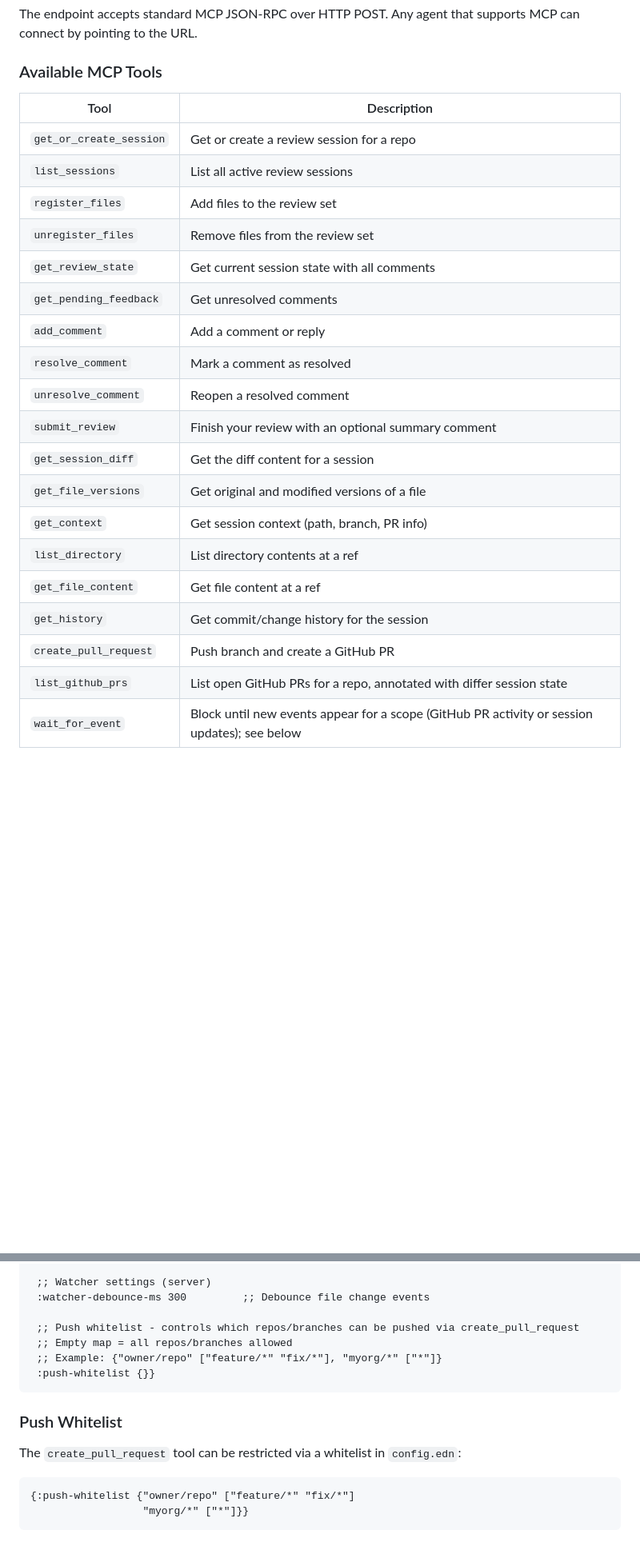
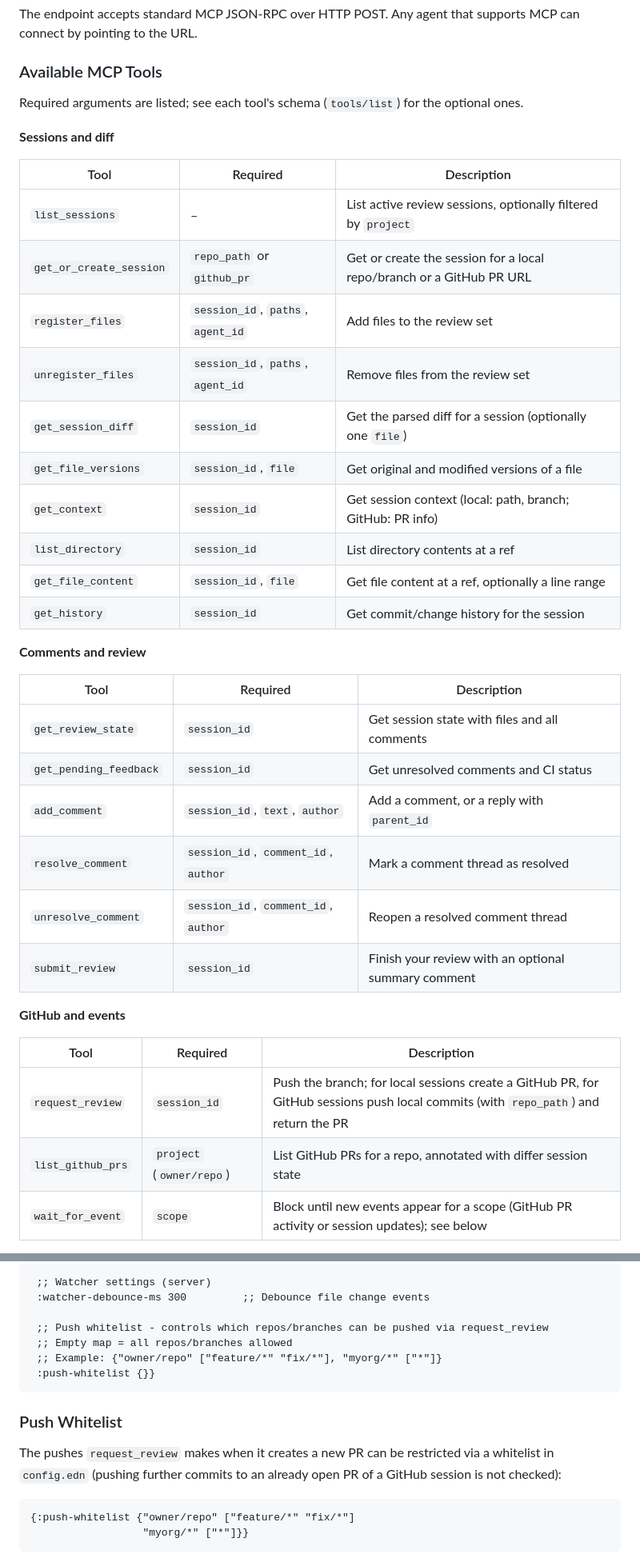
Before and after one commit to mruwnik/differ, a Markdown page: README.md, 2 parts joined by grey strips. Shown at 80% size. GitHub-like rendering; blank space fills up the shorter version.

Commit message:
README: list the MCP tools the server registers
Grouped by area with required arguments; create_pull_request is now request_review.

````diff
--- a/README.md
+++ b/README.md
@@ -99,24 +99,39 @@ The endpoint accepts standard MCP JSON-RPC over HTTP POST. Any agent that suppor
 
 ### Available MCP Tools
 
-| Tool | Description |
-|------|-------------|
-| `get_or_create_session` | Get or create a review session for a repo |
-| `list_sessions` | List all active review sessions |
-| `register_files` | Add files to the review set |
-| `unregister_files` | Remove files from the review set |
-| `get_review_state` | Get current session state with all comments |
-| `get_pending_feedback` | Get unresolved comments |
-| `add_comment` | Add a comment or reply |
-| `resolve_comment` | Mark a comment as resolved |
-| `unresolve_comment` | Reopen a resolved comment |
-| `submit_review` | Finish your review with an optional summary comment |
-| `get_session_diff` | Get the diff content for a session |
-| `get_file_versions` | Get original and modified versions of a file |
-| `get_context` | Get session context (path, branch, PR info) |
-| `list_directory` | List directory contents at a ref |
-| `get_file_content` | Get file content at a ref |
-| `get_history` | Get commit/change history for the session |
-| `create_pull_request` | Push branch and create a GitHub PR |
-| `list_github_prs` | List open GitHub PRs for a repo, annotated with differ session state |
-| `wait_for_event` | Block until new events appear for a scope (GitHub PR activity or session updates); see below |
+Required arguments are listed; see each tool's schema (`tools/list`) for the optional ones.
+
+**Sessions and diff**
+
+| Tool | Required | Description |
+|------|----------|-------------|
+| `list_sessions` | – | List active review sessions, optionally filtered by `project` |
+| `get_or_create_session` | `repo_path` or `github_pr` | Get or create the session for a local repo/branch or a GitHub PR URL |
+| `register_files` | `session_id`, `paths`, `agent_id` | Add files to the review set |
+| `unregister_files` | `session_id`, `paths`, `agent_id` | Remove files from the review set |
+| `get_session_diff` | `session_id` | Get the parsed diff for a session (optionally one `file`) |
+| `get_file_versions` | `session_id`, `file` | Get original and modified versions of a file |
+| `get_context` | `session_id` | Get session context (local: path, branch; GitHub: PR info) |
+| `list_directory` | `session_id` | List directory contents at a ref |
+| `get_file_content` | `session_id`, `file` | Get file content at a ref, optionally a line range |
+| `get_history` | `session_id` | Get commit/change history for the session |
+
+**Comments and review**
+
+| Tool | Required | Description |
+|------|----------|-------------|
+| `get_review_state` | `session_id` | Get session state with files and all comments |
+| `get_pending_feedback` | `session_id` | Get unresolved comments and CI status |
+| `add_comment` | `session_id`, `text`, `author` | Add a comment, or a reply with `parent_id` |
+| `resolve_comment` | `session_id`, `comment_id`, `author` | Mark a comment thread as resolved |
+| `unresolve_comment` | `session_id`, `comment_id`, `author` | Reopen a resolved comment thread |
+| `submit_review` | `session_id` | Finish your review with an optional summary comment |
+
+**GitHub and events**
+
+| Tool | Required | Description |
+|------|----------|-------------|
+| `request_review` | `session_id` | Push the branch; for local sessions create a GitHub PR, for GitHub sessions push local commits (with `repo_path`) and return the PR |
+| `list_github_prs` | `project` (`owner/repo`) | List GitHub PRs for a repo, annotated with differ session state |
+| `wait_for_event` | `scope` | Block until new events appear for a scope (GitHub PR activity or session updates); see below |
+
@@ -288,7 +333,7 @@ Edit `resources/config.edn` to customize settings:
  ;; Watcher settings (server)
  :watcher-debounce-ms 300         ;; Debounce file change events
 
- ;; Push whitelist - controls which repos/branches can be pushed via create_pull_request
+ ;; Push whitelist - controls which repos/branches can be pushed via request_review
  ;; Empty map = all repos/branches allowed
  ;; Example: {"owner/repo" ["feature/*" "fix/*"], "myorg/*" ["*"]}
  :push-whitelist {}}
@@ -296,7 +341,7 @@ Edit `resources/config.edn` to customize settings:
 
 ### Push Whitelist
 
-The `create_pull_request` tool can be restricted via a whitelist in `config.edn`:
+The pushes `request_review` makes when it creates a new PR can be restricted via a whitelist in `config.edn` (pushing further commits to an already open PR of a GitHub session is not checked):
 
 ```edn
 {:push-whitelist {"owner/repo" ["feature/*" "fix/*"]
````
Also changed, not shown: other parts of README.md (+30 -0 lines).
